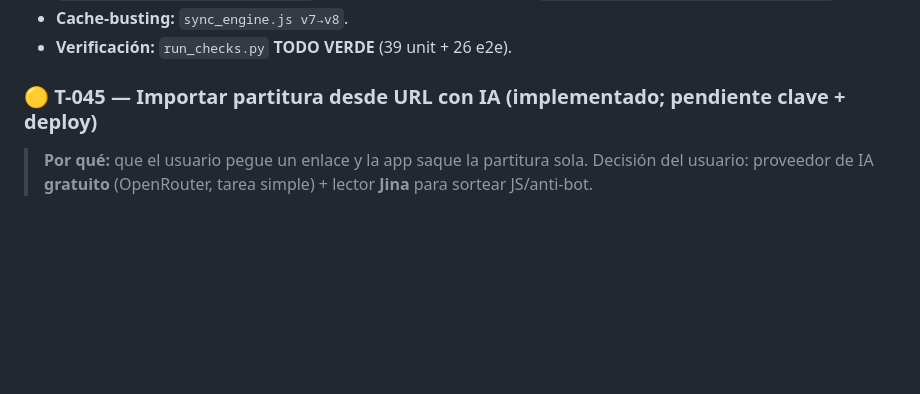
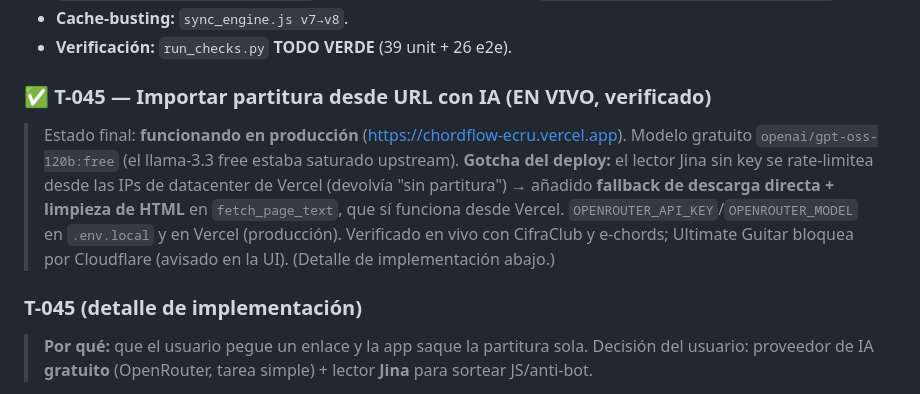
Before and after one commit to kabalah314-ux/chordflow, a Markdown page: REGISTRO_DE_CAMBIOS.md, the part around the change. GitHub-like rendering; blank space fills up the shorter version.

Commit message:
docs: T-045 importar con IA verificado en vivo (CifraClub/e-chords en Vercel)
Co-Authored-By: Claude Opus 4.8 (1M context) <noreply@anthropic.com>

```diff
--- a/REGISTRO_DE_CAMBIOS.md
+++ b/REGISTRO_DE_CAMBIOS.md
@@ -843,7 +843,17 @@ Leyenda de estado: ✅ hecho y verificado · 🟡 en curso · ⏳ pendiente
 - **Cache-busting:** `sync_engine.js v7→v8`.
 - **Verificación:** `run_checks.py` **TODO VERDE** (39 unit + 26 e2e).
 
-### 🟡 T-045 — Importar partitura desde URL con IA (implementado; pendiente clave + deploy)
+### ✅ T-045 — Importar partitura desde URL con IA (EN VIVO, verificado)
+
+> Estado final: **funcionando en producción** (https://chordflow-ecru.vercel.app). Modelo gratuito
+> `openai/gpt-oss-120b:free` (el llama-3.3 free estaba saturado upstream). **Gotcha del deploy:** el
+> lector Jina sin key se rate-limitea desde las IPs de datacenter de Vercel (devolvía "sin partitura")
+> → añadido **fallback de descarga directa + limpieza de HTML** en `fetch_page_text`, que sí funciona
+> desde Vercel. `OPENROUTER_API_KEY`/`OPENROUTER_MODEL` en `.env.local` y en Vercel (producción).
+> Verificado en vivo con CifraClub y e-chords; Ultimate Guitar bloquea por Cloudflare (avisado en la UI).
+> (Detalle de implementación abajo.)
+
+### T-045 (detalle de implementación)
 
 > **Por qué:** que el usuario pegue un enlace y la app saque la partitura sola. Decisión del usuario:
 > proveedor de IA **gratuito** (OpenRouter, tarea simple) + lector **Jina** para sortear JS/anti-bot.
```
Also changed, not shown: harness/ROADMAP.md (+6 -8 lines).
